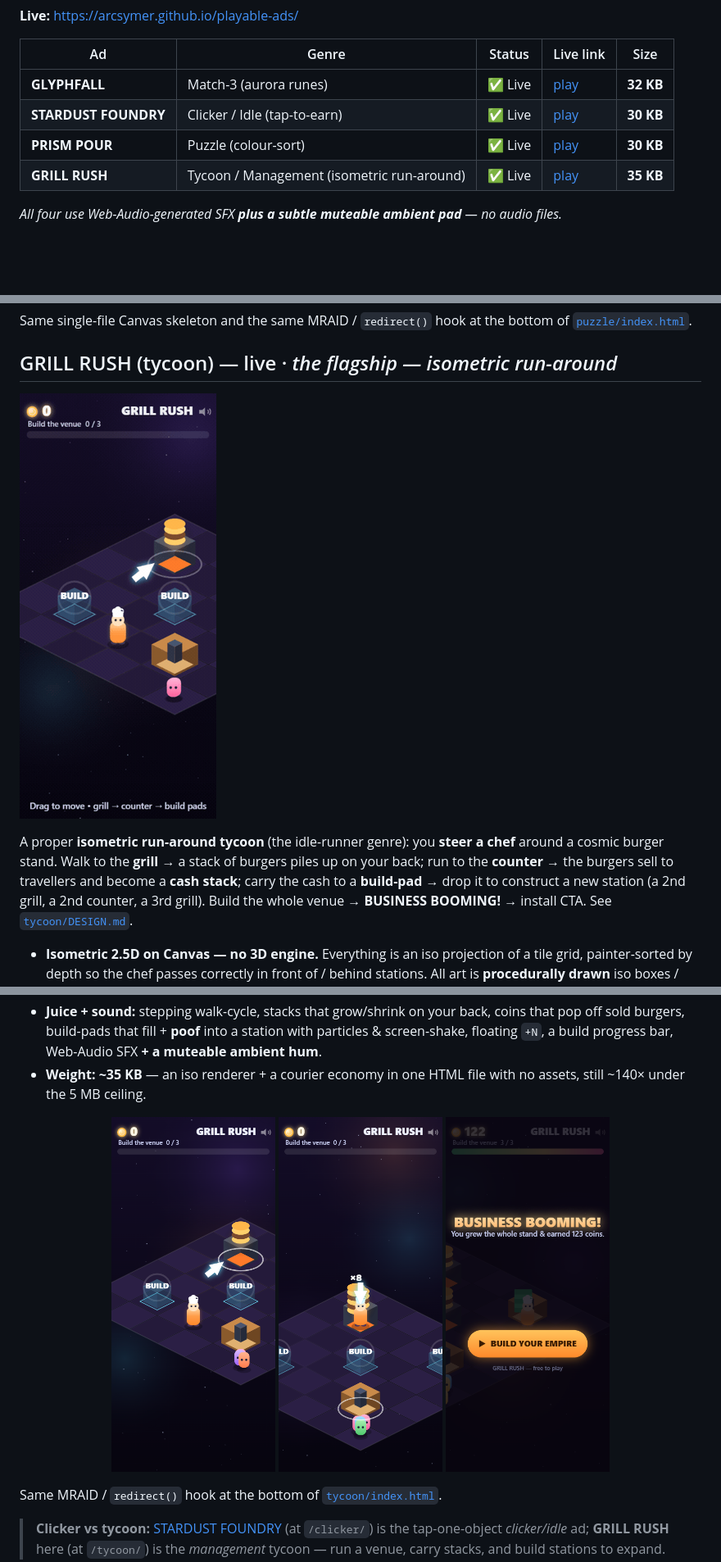
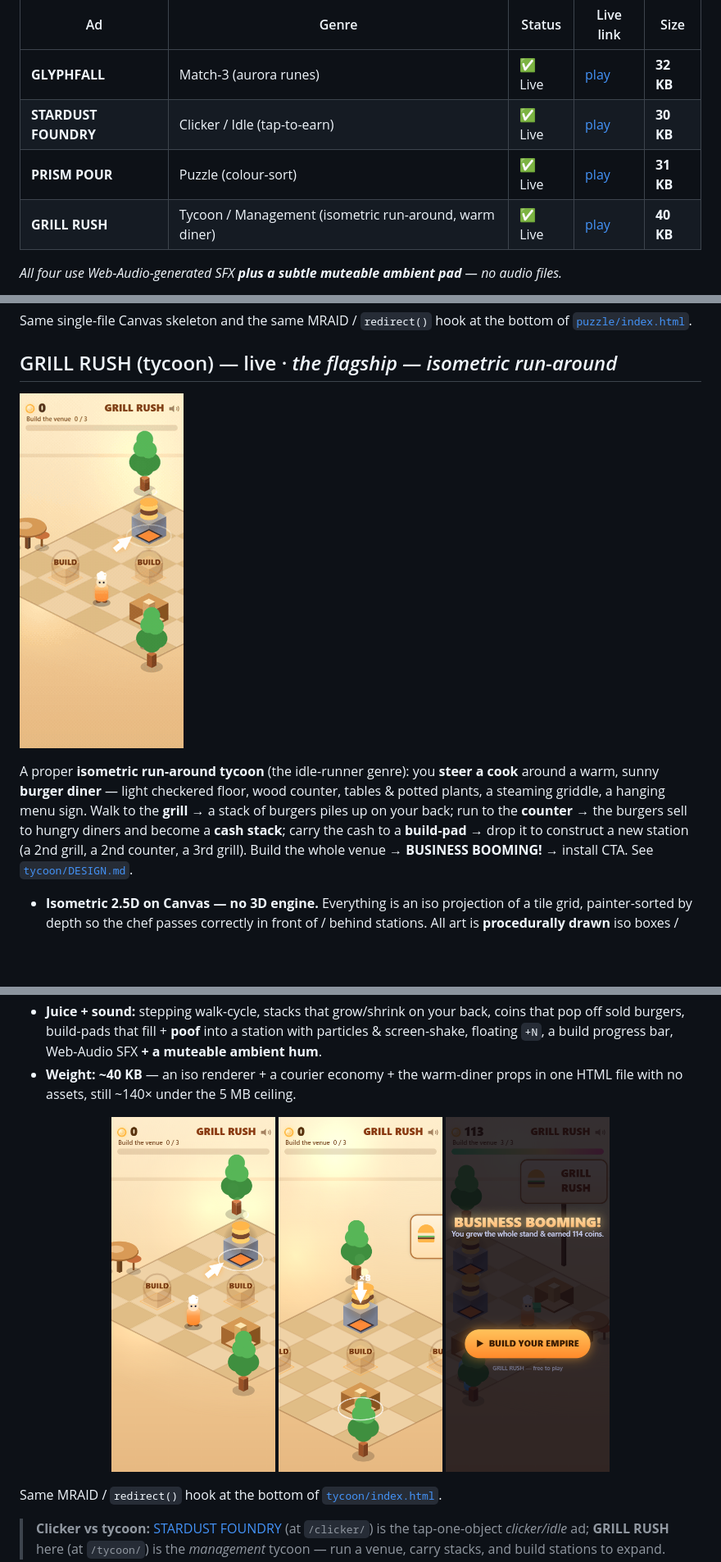
Before and after one commit to arcsymer/playable-ads, a Markdown page: README.md, 3 parts joined by grey strips. Shown at 82% size. Rendered like a GitHub page; pictures changed too: media/tycoon-carry.png, media/tycoon-endcard.png, media/tycoon-portrait.png; blank space fills up the shorter version.

```diff
--- a/README.md
+++ b/README.md
@@ -11,8 +11,8 @@ mobile-first, ~15–30 s of gameplay ending in an **install CTA**.
 |----|-------|--------|-----------|------|
 | **GLYPHFALL** | Match-3 (aurora runes) | ✅ Live | [play](https://arcsymer.github.io/playable-ads/match3/) | **32 KB** |
 | **STARDUST FOUNDRY** | Clicker / Idle (tap-to-earn) | ✅ Live | [play](https://arcsymer.github.io/playable-ads/clicker/) | **30 KB** |
-| **PRISM POUR** | Puzzle (colour-sort) | ✅ Live | [play](https://arcsymer.github.io/playable-ads/puzzle/) | **30 KB** |
-| **GRILL RUSH** | Tycoon / Management (isometric run-around) | ✅ Live | [play](https://arcsymer.github.io/playable-ads/tycoon/) | **35 KB** |
+| **PRISM POUR** | Puzzle (colour-sort) | ✅ Live | [play](https://arcsymer.github.io/playable-ads/puzzle/) | **31 KB** |
+| **GRILL RUSH** | Tycoon / Management (isometric run-around, warm diner) | ✅ Live | [play](https://arcsymer.github.io/playable-ads/tycoon/) | **40 KB** |
 
 *All four use Web-Audio-generated SFX **plus a subtle muteable ambient pad** — no audio files.*
 
@@ -139,11 +139,12 @@ Same single-file Canvas skeleton and the same MRAID / `redirect()` hook at the b
 
 ![GRILL RUSH gameplay](media/tycoon.gif)
 
-A proper **isometric run-around tycoon** (the idle-runner genre): you **steer a chef** around
-a cosmic burger stand. Walk to the **grill** → a stack of burgers piles up on your back; run
-to the **counter** → the burgers sell to travellers and become a **cash stack**; carry the
-cash to a **build-pad** → drop it to construct a new station (a 2nd grill, a 2nd counter, a
-3rd grill). Build the whole venue → **BUSINESS BOOMING!** → install CTA. See
+A proper **isometric run-around tycoon** (the idle-runner genre): you **steer a cook** around
+a warm, sunny **burger diner** — light checkered floor, wood counter, tables & potted plants,
+a steaming griddle, a hanging menu sign. Walk to the **grill** → a stack of burgers piles up
+on your back; run to the **counter** → the burgers sell to hungry diners and become a **cash
+stack**; carry the cash to a **build-pad** → drop it to construct a new station (a 2nd grill,
+a 2nd counter, a 3rd grill). Build the whole venue → **BUSINESS BOOMING!** → install CTA. See
 [`tycoon/DESIGN.md`](tycoon/DESIGN.md).
 
 - **Isometric 2.5D on Canvas — no 3D engine.** Everything is an iso projection of a tile
@@ -162,7 +163,7 @@ cash to a **build-pad** → drop it to construct a new station (a 2nd grill, a 2
   pop off sold burgers, build-pads that fill + **poof** into a station with particles &
   screen-shake, floating `+N`, a build progress bar, Web-Audio SFX **+ a muteable ambient
   hum**.
-- **Weight:** **~35 KB** — an iso renderer + a courier economy in one HTML file with no
+- **Weight:** **~40 KB** — an iso renderer + a courier economy + the warm-diner props in one HTML file with no
   assets, still ~140× under the 5 MB ceiling.
 
 <p align="center"><img src="media/tycoon-portrait.png" width="200" alt="steer the chef to the grill"> <img src="media/tycoon-carry.png" width="200" alt="carry a stack of burgers on your back"> <img src="media/tycoon-endcard.png" width="200" alt="business booming — install CTA"></p>
```
Also changed, not shown: tycoon/DESIGN.md (+6 -1 lines), 2 other files.
